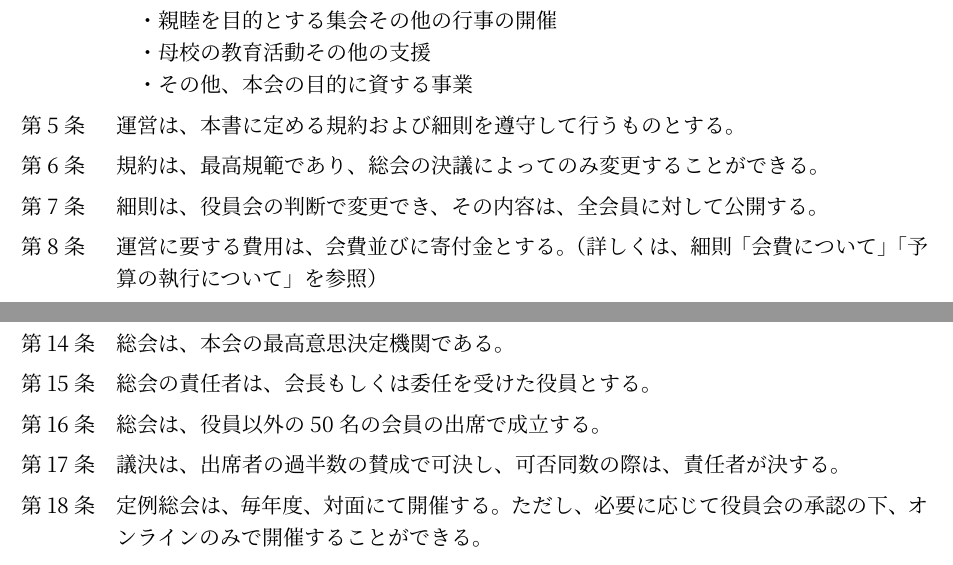
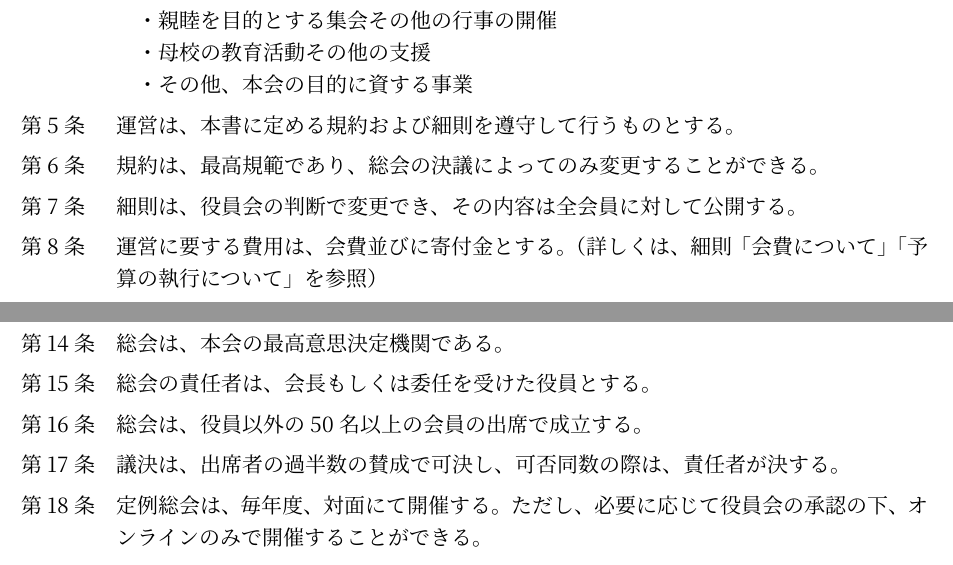
Before and after one commit to Tomoro0726/rule, a Typst document (main.typ): two parts of page 1 of 6, joined at a grey line, cut so that both start at the same text. Compiled offline with Typst 0.15; a missing font is replaced by an installed copy or a similar font.

Commit message:
役員会で出た修正点を修正

```diff
--- a/main.typ
+++ b/main.typ
@@ -112,7 +112,7 @@
 ]
 
 #article[
-  細則は、役員会の判断で変更でき、その内容は、全会員に対して公開する。
+  細則は、役員会の判断で変更でき、その内容は全会員に対して公開する。
 ]
 
 #article[
@@ -160,7 +160,7 @@
 ]
 
 #article[
-  総会は、役員以外の50名の会員の出席で成立する。
+  総会は、役員以外の50名以上の会員の出席で成立する。
 ]
 
 #article[
```
